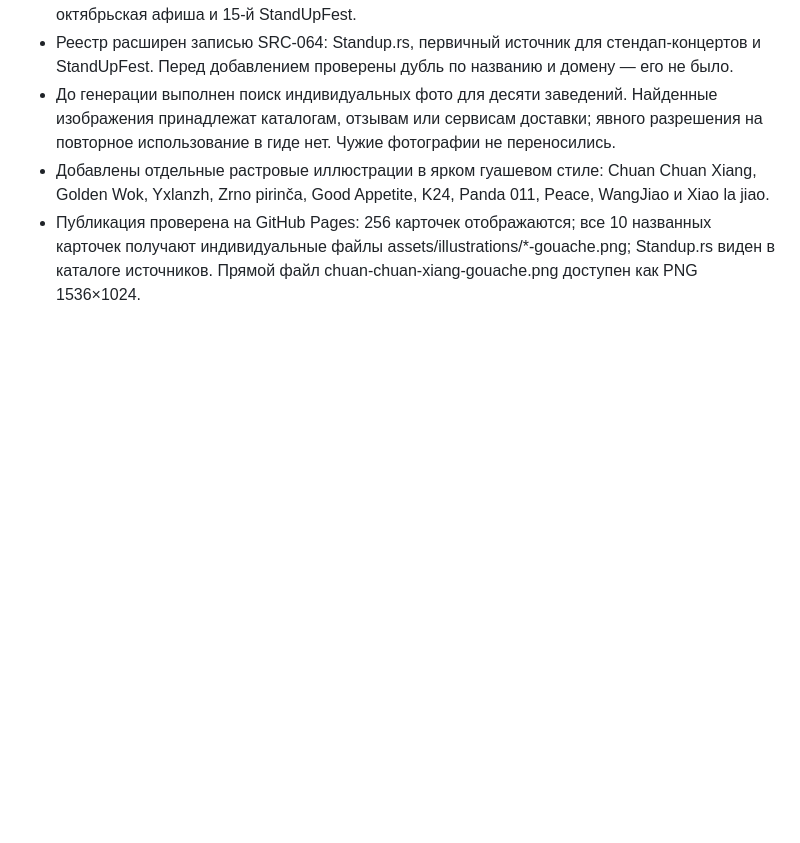
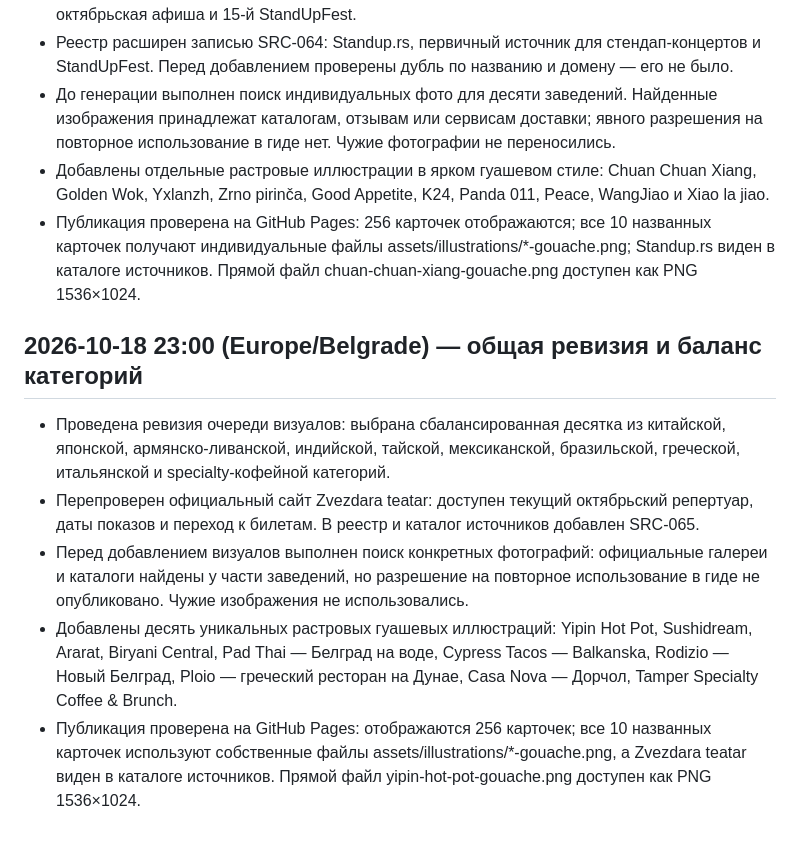
Before and after one commit to an8lomakina-svg/belgrade-weekend-guide, a Markdown page: AUDIT_PROGRESS.md, the part around the change. GitHub-like rendering; blank space fills up the shorter version.

Commit message:
Record 23:00 guide balance audit

```diff
--- a/AUDIT_PROGRESS.md
+++ b/AUDIT_PROGRESS.md
@@ -373,3 +373,12 @@
 - До генерации выполнен поиск индивидуальных фото для десяти заведений. Найденные изображения принадлежат каталогам, отзывам или сервисам доставки; явного разрешения на повторное использование в гиде нет. Чужие фотографии не переносились.
 - Добавлены отдельные растровые иллюстрации в ярком гуашевом стиле: Chuan Chuan Xiang, Golden Wok, Yxlanzh, Zrno pirinča, Good Appetite, K24, Panda 011, Peace, WangJiao и Xiao la jiao.
 - Публикация проверена на GitHub Pages: 256 карточек отображаются; все 10 названных карточек получают индивидуальные файлы assets/illustrations/*-gouache.png; Standup.rs виден в каталоге источников. Прямой файл chuan-chuan-xiang-gouache.png доступен как PNG 1536×1024.
+
+
+## 2026-10-18 23:00 (Europe/Belgrade) — общая ревизия и баланс категорий
+
+- Проведена ревизия очереди визуалов: выбрана сбалансированная десятка из китайской, японской, армянско-ливанской, индийской, тайской, мексиканской, бразильской, греческой, итальянской и specialty-кофейной категорий.
+- Перепроверен официальный сайт Zvezdara teatar: доступен текущий октябрьский репертуар, даты показов и переход к билетам. В реестр и каталог источников добавлен SRC-065.
+- Перед добавлением визуалов выполнен поиск конкретных фотографий: официальные галереи и каталоги найдены у части заведений, но разрешение на повторное использование в гиде не опубликовано. Чужие изображения не использовались.
+- Добавлены десять уникальных растровых гуашевых иллюстраций: Yipin Hot Pot, Sushidream, Ararat, Biryani Central, Pad Thai — Белград на воде, Cypress Tacos — Balkanska, Rodizio — Новый Белград, Ploio — греческий ресторан на Дунае, Casa Nova — Дорчол, Tamper Specialty Coffee & Brunch.
+- Публикация проверена на GitHub Pages: отображаются 256 карточек; все 10 названных карточек используют собственные файлы assets/illustrations/*-gouache.png, а Zvezdara teatar виден в каталоге источников. Прямой файл yipin-hot-pot-gouache.png доступен как PNG 1536×1024.
```
